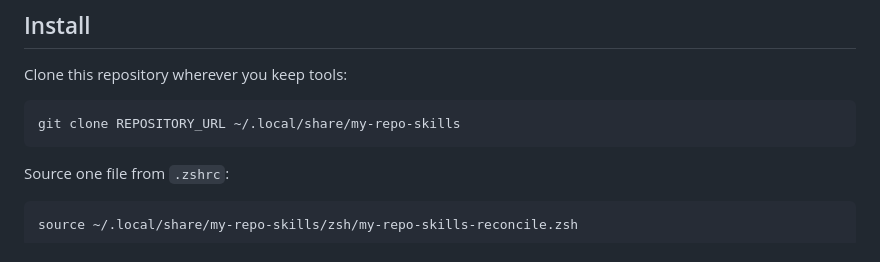
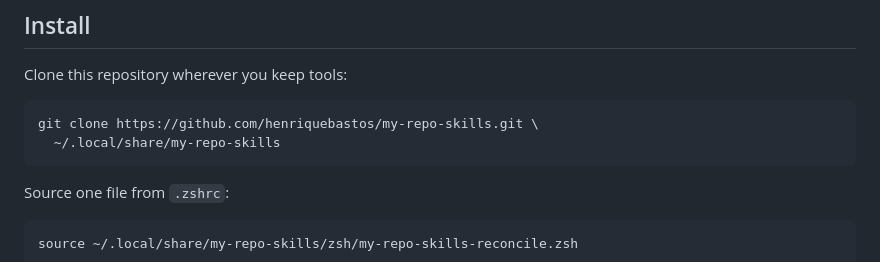
Before and after one commit to henriquebastos/my-repo-skills, a Markdown page: README.md, the part around the change. Drawn GitHub-style.

Commit message:
docs: add canonical clone URL

````diff
--- a/README.md
+++ b/README.md
@@ -42,7 +42,8 @@ Version 1 intentionally targets a small environment:
 Clone this repository wherever you keep tools:
 
 ```bash
-git clone REPOSITORY_URL ~/.local/share/my-repo-skills
+git clone https://github.com/henriquebastos/my-repo-skills.git \
+  ~/.local/share/my-repo-skills
 ```
 
 Source one file from `.zshrc`:
````
